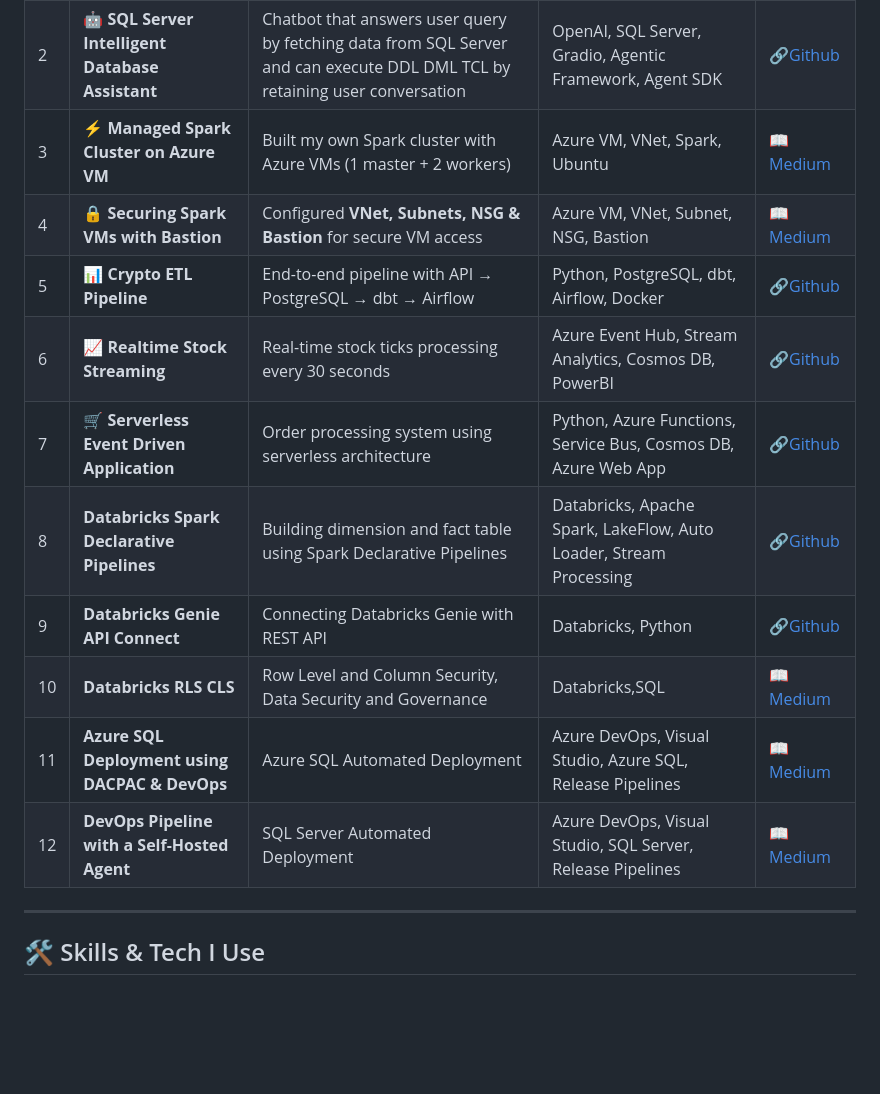
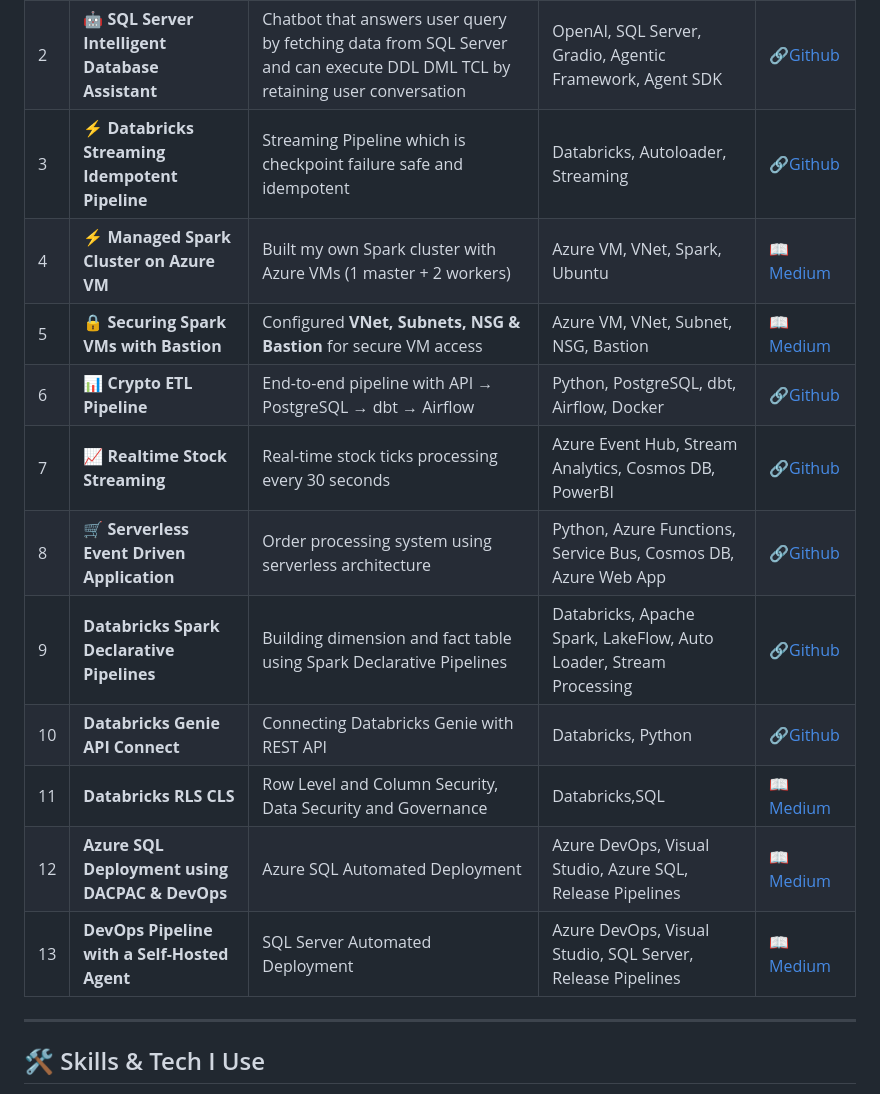
Before and after one commit to sayon212/data_engineering_portfolio, a Markdown page: README.md, the part around the change. GitHub-like rendering; blank space fills up the shorter version.

```diff
--- a/README.md
+++ b/README.md
@@ -13,16 +13,17 @@ I like to roleplay as **Automation Orchestrator** or **Enterprise Data Engineeri
 |-|---------|-------------|------------|-------|
 |1| 🤖 **LLM based Career BOT** | Chatbot that answers any question about my professional experience | RAG, OpenAI, Gradio, Vector Search, Databricks, Tavily | 🔗[Github](https://github.com/sayon212/data_engineering_portfolio/tree/main/LLM-professional-experience-bot) |
 |2| 🤖 **SQL Server Intelligent Database Assistant** | Chatbot that answers user query by fetching data from SQL Server and can execute DDL DML TCL by retaining user conversation | OpenAI, SQL Server, Gradio, Agentic Framework, Agent SDK | 🔗[Github](https://github.com/sayon212/data_engineering_portfolio/tree/main/LLM_SQL_Assistant) |
-|3| ⚡ **Managed Spark Cluster on Azure VM** | Built my own Spark cluster with Azure VMs (1 master + 2 workers) | Azure VM, VNet, Spark, Ubuntu | 📖[Medium](https://medium.com/@sayon.biems/i-created-my-own-managed-spark-cluster-within-just-5-minutes-in-azure-80a0614d5453) |
-|4| 🔒 **Securing Spark VMs with Bastion** | Configured **VNet, Subnets, NSG & Bastion** for secure VM access | Azure VM, VNet, Subnet, NSG, Bastion | 📖[Medium](https://medium.com/@sayon.biems/securing-my-apache-spark-cluster-on-azure-with-bastion-849c063e3fec) |
-|5| 📊 **Crypto ETL Pipeline** | End-to-end pipeline with API → PostgreSQL → dbt → Airflow | Python, PostgreSQL, dbt, Airflow, Docker | 🔗[Github](https://github.com/sayon212/data_engineering_portfolio/tree/main/project-crypto-dbt-airflow) |
-|6| 📈 **Realtime Stock Streaming** | Real-time stock ticks processing every 30 seconds | Azure Event Hub, Stream Analytics, Cosmos DB, PowerBI | 🔗[Github](https://github.com/sayon212/data_engineering_portfolio/tree/main/realtime-stream-stocks-candle_chart) |
-|7| 🛒 **Serverless Event Driven Application** | Order processing system using serverless architecture | Python, Azure Functions, Service Bus, Cosmos DB, Azure Web App | 🔗[Github](https://github.com/sayon212/data_engineering_portfolio/tree/main/orderapp-serverless-eventdriven) |
-|8|**Databricks Spark Declarative Pipelines** |Building dimension and fact table using Spark Declarative Pipelines| Databricks, Apache Spark, LakeFlow, Auto Loader, Stream Processing | 🔗[Github](https://github.com/sayon212/data_engineering_portfolio/tree/main/lakeflow-spark-declarative-pipeline) |
-|9|**Databricks Genie API Connect** |Connecting Databricks Genie with REST API| Databricks, Python | 🔗[Github](https://github.com/sayon212/data_engineering_portfolio/tree/main/databricks_genie_api) |
-|10|**Databricks RLS CLS** |Row Level and Column Security, Data Security and Governance| Databricks,SQL| 📖[Medium](https://medium.com/@sayon.biems/how-i-secured-databricks-genie-space-using-row-level-column-level-security-56891e84b224) |
-|11|**Azure SQL Deployment using DACPAC & DevOps** |Azure SQL Automated Deployment| Azure DevOps, Visual Studio, Azure SQL, Release Pipelines | 📖[Medium](https://medium.com/@sayon.biems/azure-sql-deployment-using-dacpac-devops-a1e7d06fb45b) |
-|12|**DevOps Pipeline with a Self-Hosted Agent** |SQL Server Automated Deployment| Azure DevOps, Visual Studio, SQL Server, Release Pipelines | 📖[Medium](https://medium.com/@sayon.biems/building-a-devops-pipeline-with-a-self-hosted-agent-for-local-sql-server-deployment-79052659fc08) |
+|3| ⚡️ **Databricks Streaming Idempotent Pipeline** | Streaming Pipeline which is checkpoint failure safe and idempotent | Databricks, Autoloader, Streaming | 🔗[Github](https://github.com/sayon212/data_engineering_portfolio/tree/main/databricks-idempotent-ingestion-pipeline) |
+|4| ⚡ **Managed Spark Cluster on Azure VM** | Built my own Spark cluster with Azure VMs (1 master + 2 workers) | Azure VM, VNet, Spark, Ubuntu | 📖[Medium](https://medium.com/@sayon.biems/i-created-my-own-managed-spark-cluster-within-just-5-minutes-in-azure-80a0614d5453) |
+|5| 🔒 **Securing Spark VMs with Bastion** | Configured **VNet, Subnets, NSG & Bastion** for secure VM access | Azure VM, VNet, Subnet, NSG, Bastion | 📖[Medium](https://medium.com/@sayon.biems/securing-my-apache-spark-cluster-on-azure-with-bastion-849c063e3fec) |
+|6| 📊 **Crypto ETL Pipeline** | End-to-end pipeline with API → PostgreSQL → dbt → Airflow | Python, PostgreSQL, dbt, Airflow, Docker | 🔗[Github](https://github.com/sayon212/data_engineering_portfolio/tree/main/project-crypto-dbt-airflow) |
+|7| 📈 **Realtime Stock Streaming** | Real-time stock ticks processing every 30 seconds | Azure Event Hub, Stream Analytics, Cosmos DB, PowerBI | 🔗[Github](https://github.com/sayon212/data_engineering_portfolio/tree/main/realtime-stream-stocks-candle_chart) |
+|8| 🛒 **Serverless Event Driven Application** | Order processing system using serverless architecture | Python, Azure Functions, Service Bus, Cosmos DB, Azure Web App | 🔗[Github](https://github.com/sayon212/data_engineering_portfolio/tree/main/orderapp-serverless-eventdriven) |
+|9|**Databricks Spark Declarative Pipelines** |Building dimension and fact table using Spark Declarative Pipelines| Databricks, Apache Spark, LakeFlow, Auto Loader, Stream Processing | 🔗[Github](https://github.com/sayon212/data_engineering_portfolio/tree/main/lakeflow-spark-declarative-pipeline) |
+|10|**Databricks Genie API Connect** |Connecting Databricks Genie with REST API| Databricks, Python | 🔗[Github](https://github.com/sayon212/data_engineering_portfolio/tree/main/databricks_genie_api) |
+|11|**Databricks RLS CLS** |Row Level and Column Security, Data Security and Governance| Databricks,SQL| 📖[Medium](https://medium.com/@sayon.biems/how-i-secured-databricks-genie-space-using-row-level-column-level-security-56891e84b224) |
+|12|**Azure SQL Deployment using DACPAC & DevOps** |Azure SQL Automated Deployment| Azure DevOps, Visual Studio, Azure SQL, Release Pipelines | 📖[Medium](https://medium.com/@sayon.biems/azure-sql-deployment-using-dacpac-devops-a1e7d06fb45b) |
+|13|**DevOps Pipeline with a Self-Hosted Agent** |SQL Server Automated Deployment| Azure DevOps, Visual Studio, SQL Server, Release Pipelines | 📖[Medium](https://medium.com/@sayon.biems/building-a-devops-pipeline-with-a-self-hosted-agent-for-local-sql-server-deployment-79052659fc08) |
 
 ---
 
```
